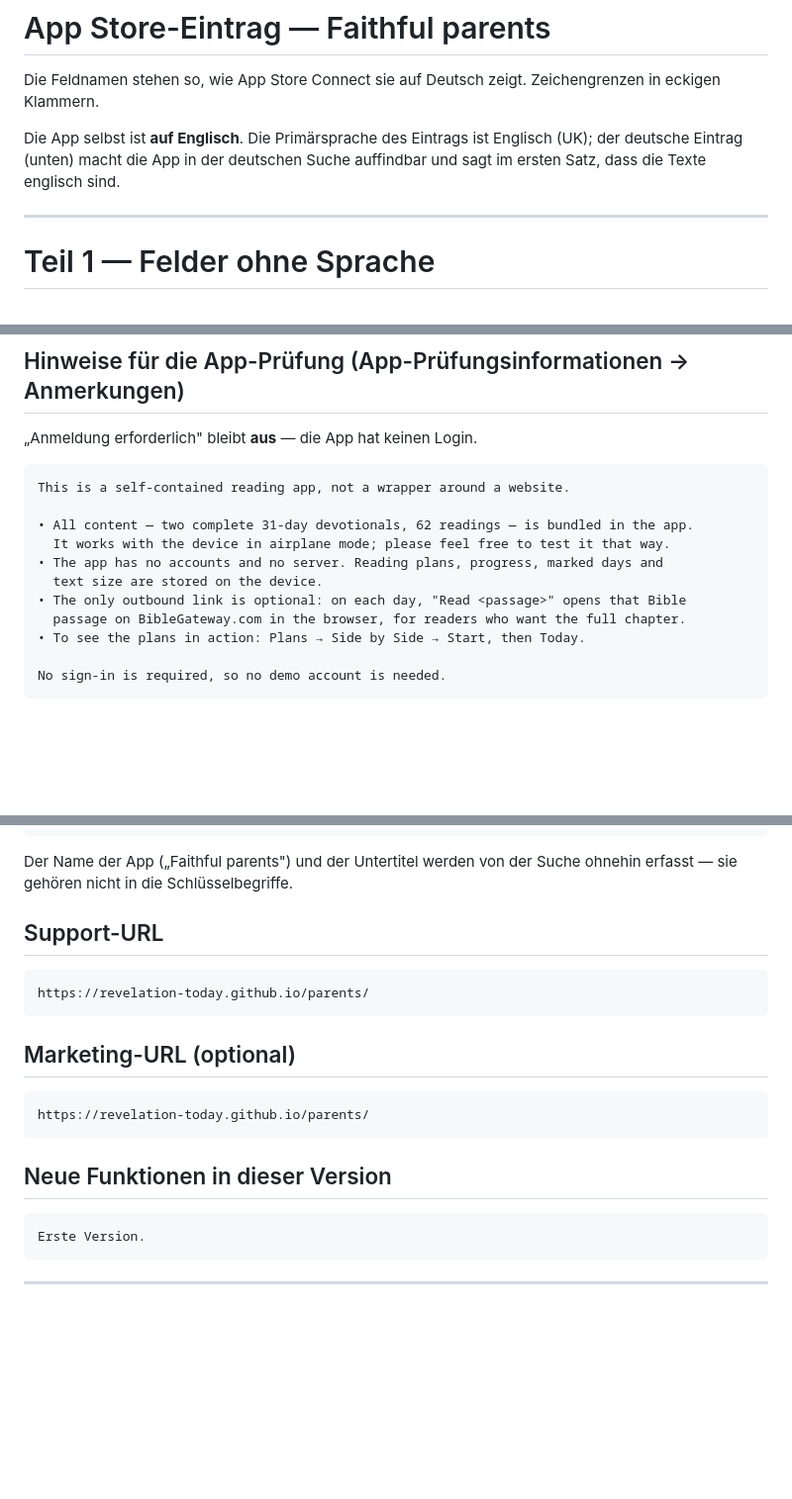
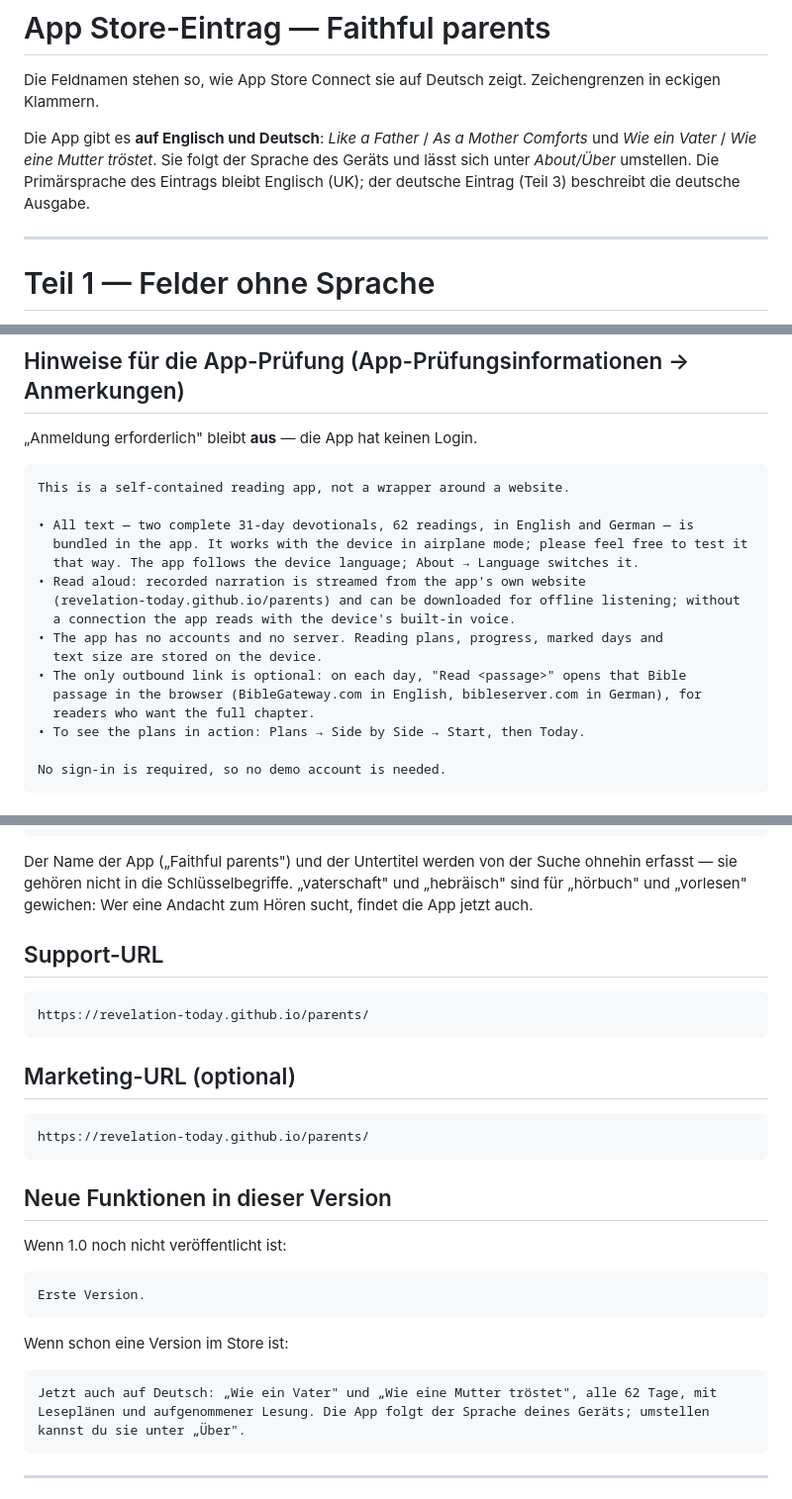
Before and after one commit to revelation-today/parents, a Markdown page: store/listing.md, 3 parts joined by grey strips. Shown at 99% size. GitHub-like rendering; blank space fills up the shorter version.

```diff
--- a/store/listing.md
+++ b/store/listing.md
@@ -3,9 +3,10 @@
 Die Feldnamen stehen so, wie App Store Connect sie auf Deutsch zeigt.
 Zeichengrenzen in eckigen Klammern.
 
-Die App selbst ist **auf Englisch**. Die Primärsprache des Eintrags ist
-Englisch (UK); der deutsche Eintrag (unten) macht die App in der deutschen
-Suche auffindbar und sagt im ersten Satz, dass die Texte englisch sind.
+Die App gibt es **auf Englisch und Deutsch**: *Like a Father* / *As a Mother Comforts*
+und *Wie ein Vater* / *Wie eine Mutter tröstet*. Sie folgt der Sprache des Geräts und lässt
+sich unter *About/Über* umstellen. Die Primärsprache des Eintrags bleibt Englisch (UK);
+der deutsche Eintrag (Teil 3) beschreibt die deutsche Ausgabe.
 
 ---
 
@@ -87,12 +90,17 @@ HTTPS beim optionalen Link).
 
     This is a self-contained reading app, not a wrapper around a website.
 
-    • All content — two complete 31-day devotionals, 62 readings — is bundled in the app.
-      It works with the device in airplane mode; please feel free to test it that way.
+    • All text — two complete 31-day devotionals, 62 readings, in English and German — is
+      bundled in the app. It works with the device in airplane mode; please feel free to test it
+      that way. The app follows the device language; About → Language switches it.
+    • Read aloud: recorded narration is streamed from the app's own website
+      (revelation-today.github.io/parents) and can be downloaded for offline listening; without
+      a connection the app reads with the device's built-in voice.
     • The app has no accounts and no server. Reading plans, progress, marked days and
       text size are stored on the device.
     • The only outbound link is optional: on each day, "Read <passage>" opens that Bible
-      passage on BibleGateway.com in the browser, for readers who want the full chapter.
+      passage in the browser (BibleGateway.com in English, bibleserver.com in German), for
+      readers who want the full chapter.
     • To see the plans in action: Plans → Side by Side → Start, then Today.
 
     No sign-in is required, so no demo account is needed.
@@ -262,6 +277,8 @@ niemand eine deutsche Andacht erwartet.
 
 Der Name der App („Faithful parents") und der Untertitel werden von der Suche
-ohnehin erfasst — sie gehören nicht in die Schlüsselbegriffe.
+ohnehin erfasst — sie gehören nicht in die Schlüsselbegriffe. „vaterschaft" und
+„hebräisch" sind für „hörbuch" und „vorlesen" gewichen: Wer eine Andacht zum
+Hören sucht, findet die App jetzt auch.
 
 ## Support-URL
 
@@ -273,7 +290,13 @@ ohnehin erfasst — sie gehören nicht in die Schlüsselbegriffe.
 
 ## Neue Funktionen in dieser Version
 
+Wenn 1.0 noch nicht veröffentlicht ist:
+
     Erste Version.
+
+Wenn schon eine Version im Store ist:
+
+    Jetzt auch auf Deutsch: „Wie ein Vater" und „Wie eine Mutter tröstet", alle 62 Tage, mit Leseplänen und aufgenommener Lesung. Die App folgt der Sprache deines Geräts; umstellen kannst du sie unter „Über".
 
 ---
 
```
Also changed, not shown: other parts of store/listing.md (+40 -30 lines).
